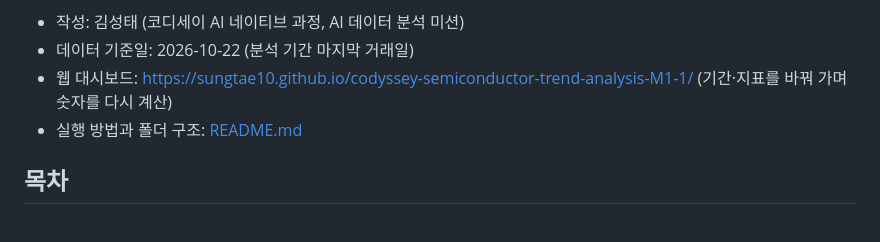
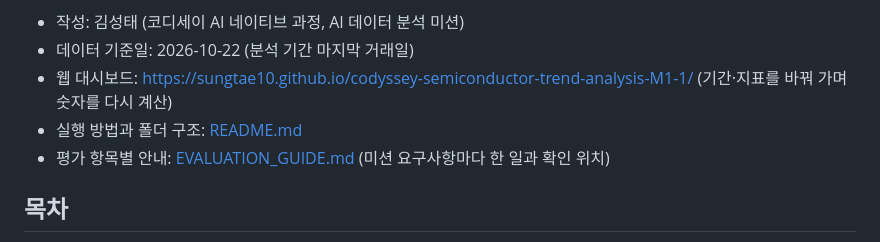
Before and after one commit to Sungtae10/codyssey-semiconductor-trend-analysis-M1-1, a Markdown page: REPORT.md, the part around the change. Rendered like a GitHub page.

```diff
--- a/REPORT.md
+++ b/REPORT.md
@@ -7,6 +7,7 @@
 - 데이터 기준일: 2026-10-22 (분석 기간 마지막 거래일)
 - 웹 대시보드: <https://sungtae10.github.io/codyssey-semiconductor-trend-analysis-M1-1/> (기간·지표를 바꿔 가며 숫자를 다시 계산)
 - 실행 방법과 폴더 구조: [README.md](README.md)
+- 평가 항목별 안내: [EVALUATION_GUIDE.md](EVALUATION_GUIDE.md) (미션 요구사항마다 한 일과 확인 위치)
 
 ## 목차
 
```
Also changed, not shown: EVALUATION_GUIDE.md (added, +366 -0 lines), README.md (+4 -0 lines).
